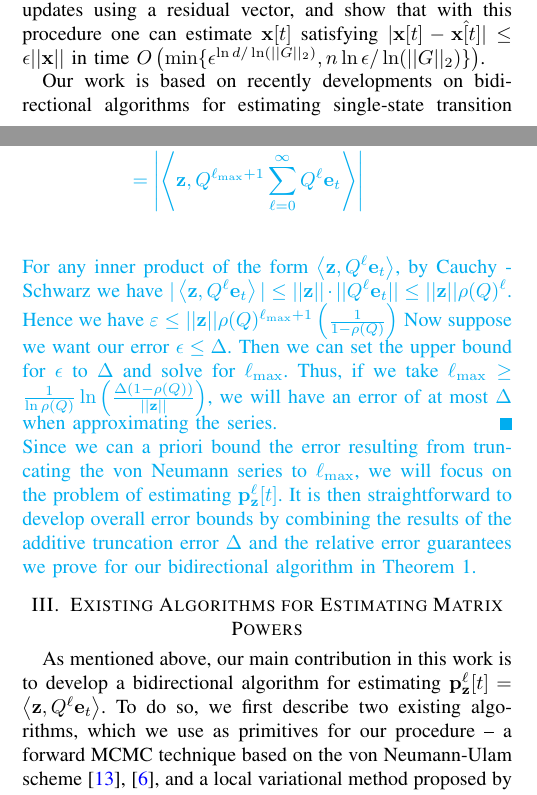
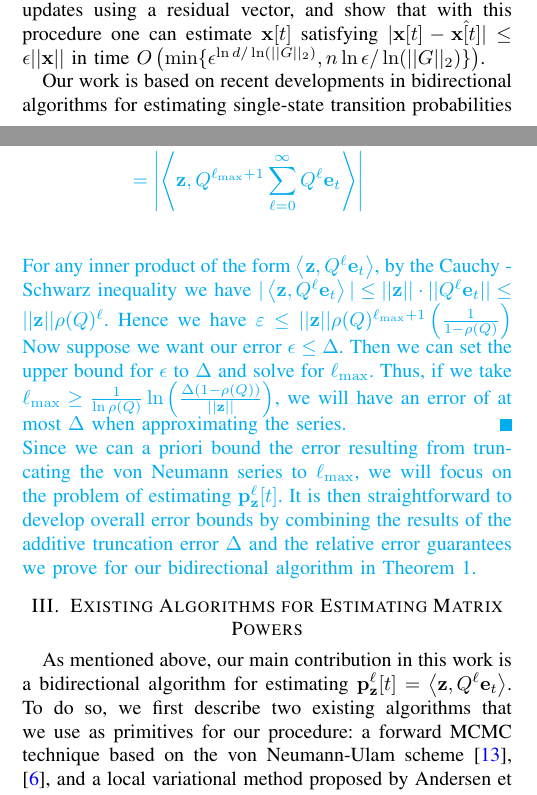
Before and after one commit to SidBanerjee/Fast-Linsolve, a LaTeX paper (main.tex, which reads algorithm.tex, introduction.tex): two parts of the columns of pages 1 and 2 of 6, joined at a grey line, cut so that both start at the same text. Compiled offline with pdfLaTeX.

Commit message:
typo corrections

```diff
--- a/algorithm.tex
+++ b/algorithm.tex
@@ -1,8 +1,8 @@
 %!TEX root = main.tex
 \section{Existing Algorithms for Estimating Matrix Powers}
 
-As mentioned above, our main contribution in this work is to develop a bidirectional algorithm for estimating $\pzlt =\ip{\bz}{Q^{\ell}\mathbf{e}_t}$.
-To do so, we first describe two existing algorithms, which we use as primitives for our procedure -- a forward MCMC technique based on the von Neumann-Ulam scheme~\cite{Wasow1952,ji2013convergence}, and a local variational method proposed by Andersen et al.~\cite{andersen2007local} for computing PageRank, and used by Lee et al.~\cite{lee2014asynchronous} in this setting.
+As mentioned above, our main contribution in this work is a bidirectional algorithm for estimating $\pzlt =\ip{\bz}{Q^{\ell}\mathbf{e}_t}$.
+To do so, we first describe two existing algorithms that we use as primitives for our procedure: a forward MCMC technique based on the von Neumann-Ulam scheme~\cite{Wasow1952,ji2013convergence}, and a local variational method proposed by Andersen et al.~\cite{andersen2007local} for computing PageRank, and used by Lee et al.~\cite{lee2014asynchronous} in this setting.
 We present these along with statements of their correctness and running time -- some of these results follow directly from previous work (as we note in the appropriate sections), and their proofs are included here mainly for the sake of completeness.
 
 We first introduce some notation which will help us better describe the algorithm.
--- a/introduction.tex
+++ b/introduction.tex
@@ -31,7 +31,7 @@ Previous work has addressed both the problem of estimating a single component of
 We can also view the problem of estimating a single component $\mathbf{x}[t]$ as computing the contributions in reverse from a source distribution to $\mathbf{x}[t]$.This problem was originally addressed for the special case of computing Personalized Page Rank (PPR) in \cite{andersen2007local} via the Reverse-Push algorithm, which pushes back the unit contribution using a series of reverse operations. \cite{andersen2007local} shows that this problem for the specific case of PPR can return an $\epsilon$ accurate estimate of $ppr(v)$ assuming $ppr(v) \geq \alpha$ in time $O\left( \frac{1}{\alpha \epsilon}\right)$.
 This approach also resembles the work in \cite{lee2014asynchronous}, which describes a similar algorithm using an asynchronous procedure. \cite{lee2014asynchronous} performs a series of local updates using a residual vector, and show that with this procedure one can estimate $\mathbf{x}[t]$ satisfying $|\mathbf{x}[t] - \hat{\mathbf{x}[t]}| \leq \epsilon ||\mathbf{x}||$ in time $O\left(\min\{ \epsilon^{\ln d /\ln (|| G||_2)}, n \ln \epsilon / \ln (||G||_2)\} \right)$.
 
-Our work is based on recently developments on bidirectional algorithms for estimating single-state transition probabilities in Markov chains.
+Our work is based on recent developments in bidirectional algorithms for estimating single-state transition probabilities in Markov chains.
 Such algorithms were first developed for \emph{reversible Markov chains} using random-walk collision statistics; in particular, Kale et al.~\cite{Kale2008} proposed such a technique for estimating length-$2\ell$ random walk transition probabilities in a \emph{regular undirected graph}.
 The main idea is that to test if a random walk goes from $s$ to $t$ in $2\ell$ steps with probability $\geq\delta$, we can generate two independent random walks of length $\ell$, starting from $s$ and $t$ respectively, and detect if they collide, i.e., terminate at the same intermediate node.
 The critical observation is that using $\sqrt{n}$ walks from $s$ and $t$ gives $n$ potential collisions, which is sufficient to estimate probabilities on the order of $1/n$.
@@ -68,7 +68,7 @@ Let $\varepsilon$ be the error from truncating the power series to $\lm$. Then b
 %&=\left| \sum_{\ell= \lm+1}^\infty \ip{\mathbf{z}}{Q^\ell\mathbf{e}_t} \right|\\
 &= \left| \ip{\mathbf{z}}{ Q^{\lm + 1} \sum_{\ell= 0}^\infty Q^\ell\mathbf{e}_t} \right|\\
 \end{align*}
-For any inner product of the form $\ip{\mathbf{z}}{Q^\ell \mathbf{e}_t}$, by Cauchy - Schwarz we have $|\ip{\mathbf{z}}{Q^\ell \mathbf{e}_t}| \leq ||\mathbf{z}|| \cdot ||{Q}^\ell \mathbf{e}_t|| \leq ||\mathbf{z}|| \rho(Q)^{\ell}$.
+For any inner product of the form $\ip{\mathbf{z}}{Q^\ell \mathbf{e}_t}$, by the Cauchy - Schwarz inequality we have $|\ip{\mathbf{z}}{Q^\ell \mathbf{e}_t}| \leq ||\mathbf{z}|| \cdot ||{Q}^\ell \mathbf{e}_t|| \leq ||\mathbf{z}|| \rho(Q)^{\ell}$.
 Hence we have
 $\varepsilon \leq %||\mathbf{z}|| \rho(Q)^{\lm+1}\left( \sum_{\ell = 0}^{\infty}{\rho(Q)^{\ell}} \right) \\
  ||\mathbf{z}|| \rho(Q)^{\lm+1}\left(\frac{1}{1 - \rho(Q)} \right)$
```
Also changed, not shown: main.pdf.
